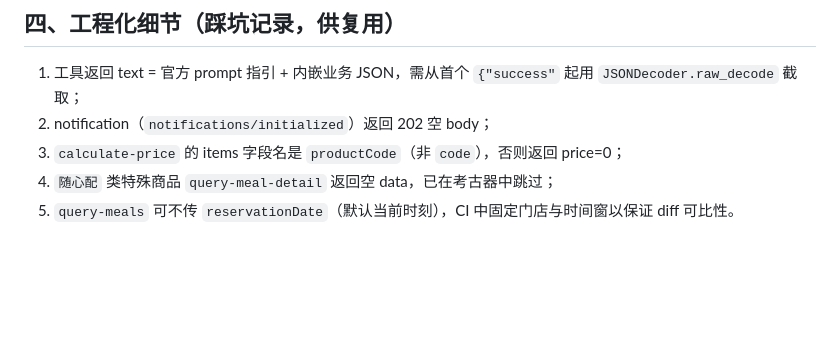
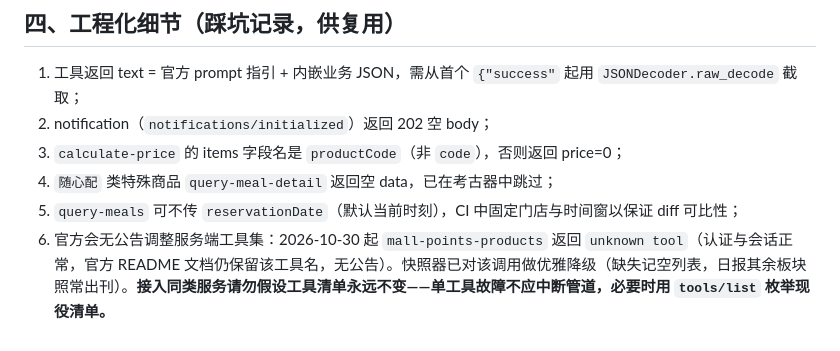
Before and after one commit to lm7644/mcd-research-lab, a Markdown page: MCP_INTEGRATION.md, the part around the change. GitHub-like rendering; blank space fills up the shorter version.

Commit message:
docs: 踩坑记录+1——官方无公告调整服务端工具集,快照器已做单点降级

```diff
--- a/MCP_INTEGRATION.md
+++ b/MCP_INTEGRATION.md
@@ -81,4 +81,5 @@ flowchart TD
 2. notification（`notifications/initialized`）返回 202 空 body；
 3. `calculate-price` 的 items 字段名是 `productCode`（非 `code`），否则返回 price=0；
 4. `随心配` 类特殊商品 `query-meal-detail` 返回空 data，已在考古器中跳过；
-5. `query-meals` 可不传 `reservationDate`（默认当前时刻），CI 中固定门店与时间窗以保证 diff 可比性。
+5. `query-meals` 可不传 `reservationDate`（默认当前时刻），CI 中固定门店与时间窗以保证 diff 可比性；
+6. 官方会无公告调整服务端工具集：2026-10-30 起 `mall-points-products` 返回 `unknown tool`（认证与会话正常，官方 README 文档仍保留该工具名，无公告）。快照器已对该调用做优雅降级（缺失记空列表，日报其余板块照常出刊）。**接入同类服务请勿假设工具清单永远不变——单工具故障不应中断管道，必要时用 `tools/list` 枚举现役清单。**
```
